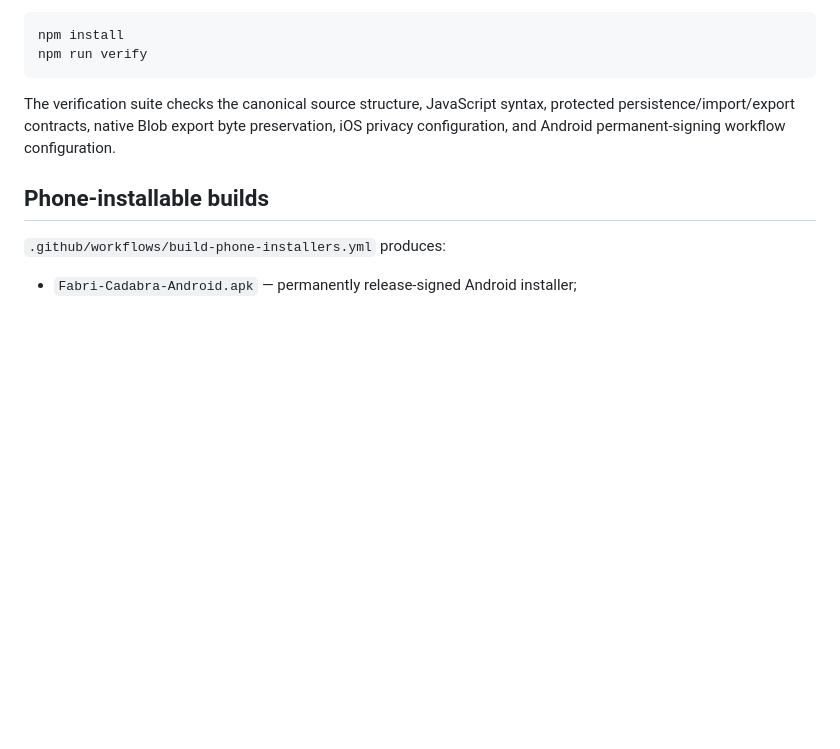
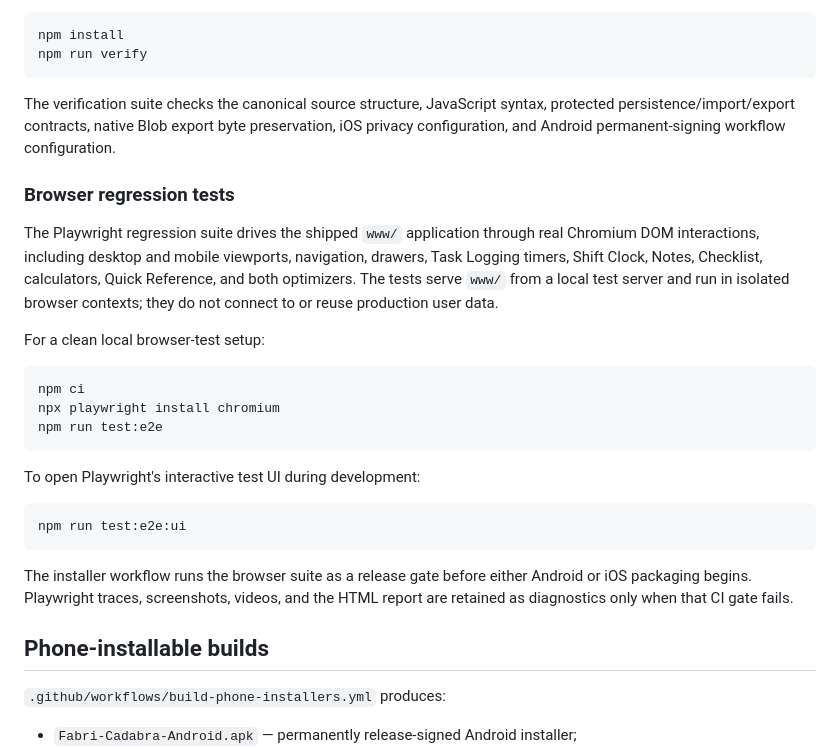
Before and after one commit to canopydoesitbetter/Fab-Tool-Pro, a Markdown page: fabrication_pro_capacitor/README.md, the part around the change. GitHub-like rendering; blank space fills up the shorter version.

Commit message:
docs: document browser regression testing

````diff
--- a/fabrication_pro_capacitor/README.md
+++ b/fabrication_pro_capacitor/README.md
@@ -62,6 +62,26 @@ npm run verify
 
 The verification suite checks the canonical source structure, JavaScript syntax, protected persistence/import/export contracts, native Blob export byte preservation, iOS privacy configuration, and Android permanent-signing workflow configuration.
 
+### Browser regression tests
+
+The Playwright regression suite drives the shipped `www/` application through real Chromium DOM interactions, including desktop and mobile viewports, navigation, drawers, Task Logging timers, Shift Clock, Notes, Checklist, calculators, Quick Reference, and both optimizers. The tests serve `www/` from a local test server and run in isolated browser contexts; they do not connect to or reuse production user data.
+
+For a clean local browser-test setup:
+
+```bash
+npm ci
+npx playwright install chromium
+npm run test:e2e
+```
+
+To open Playwright's interactive test UI during development:
+
+```bash
+npm run test:e2e:ui
+```
+
+The installer workflow runs the browser suite as a release gate before either Android or iOS packaging begins. Playwright traces, screenshots, videos, and the HTML report are retained as diagnostics only when that CI gate fails.
+
 ## Phone-installable builds
 
 `.github/workflows/build-phone-installers.yml` produces:
````
